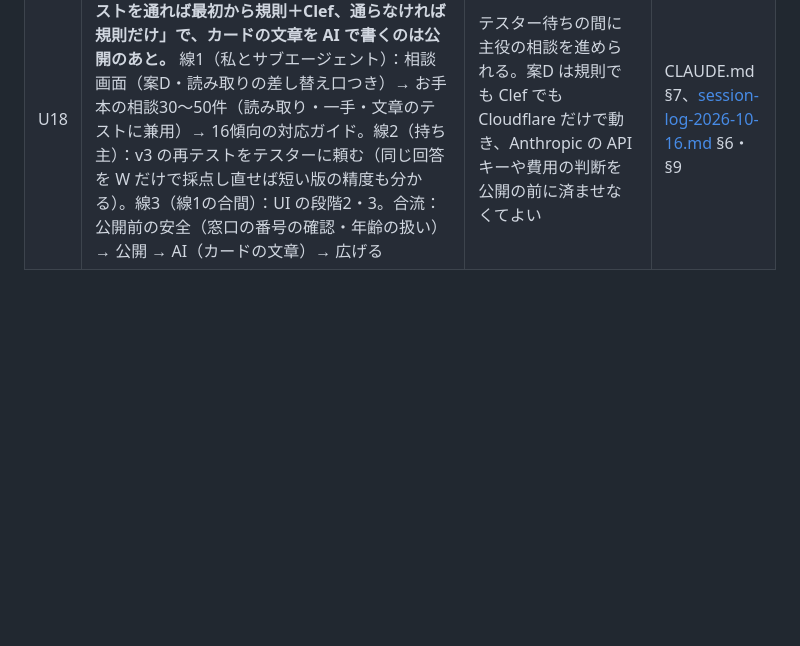
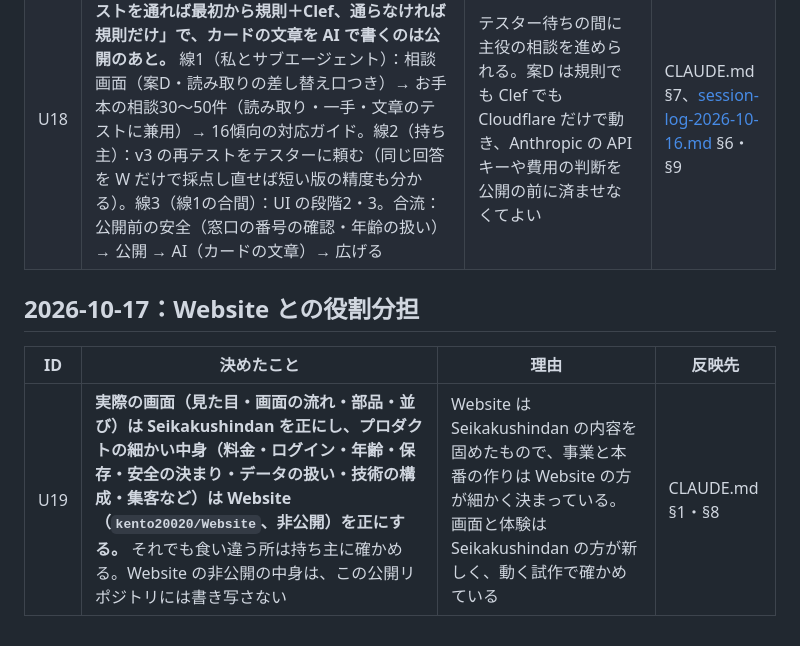
Before and after one commit to kento20020/Seikakushindan, a Markdown page: docs/decisions.md, the part around the change. Rendered like a GitHub page; blank space fills up the shorter version.

Commit message:
Website との役割分担を記録（U19：画面は Seikakushindan、プロダクトの細かい中身は Website）
Co-Authored-By: Claude Opus 5.5 <noreply@anthropic.com>
Claude-Session: https://claude.ai/code/session_01L1j3WkqiZZ4mo3JR7jVDSt

```diff
--- a/docs/decisions.md
+++ b/docs/decisions.md
@@ -96,3 +96,9 @@
 | --- | --- | --- | --- |
 | U17 | **案D の読み取りは「規則＋Clef」にする。Clef は日本語をテストで確かめてから入れる。** Clef は Cloudflare の決めるためのモデル（2026-10-01 公開。`@cf/cloudflare/clef`。選択肢つきの質問に確率で答える。1回で最大64問、出力は課金なし、入力100万トークンあたり $0.24）。組み方：(1) 安全の言葉は規則（毎回・端末の中）、(2) Clef に約10問を1回で聞き、確率が高い項目だけ埋める（基準は仮に 0.8。テストで決める）、(3) 規則と食い違った項目は埋めずに「分からない」扱い、(4) Clef が使えないとき（通信の失敗・無料枠の超過）は規則だけで続ける、(5) 分からない項目のうち一手に要るものだけ聞く（合計3問まで。U14）、(6) 確認の画面で確率の低い項目を目立たせる。各質問に「文からは分からない」の選択肢を必ず入れる。小さい Clef-flash は「どれにも当たらない」の見分けが弱いので、大きい方を第一候補にする。読み取りは `extract(文) → 項目・確からしさ・根拠` の同じ形にして、規則と Clef を差し替え・組み合わせできるようにする。テスト：試作の10件＋お手本の相談30〜50件で、規則・Clef・Clef-flash（比べるなら Haiku 5.5）を比べ、項目ごとの正解率・確率の当てになり具合・正しい一手の割合・追加の質問の数・速さを測る。書いた文が Cloudflare に出るので、送る前に画面で一言断る | 案D の項目はすべて決まった選択肢なので、Clef の質問にそのまま置ける。確率が返るので「足りないときだけ聞く」が素直に作れる（規則には確からしさがない）。選択肢から選ぶだけなので形が崩れない。文章を書かないので速い（公表 約0.2秒、第三者の実測 0.5〜0.7秒）。費用は1万回で約540円（入力1,500トークンの場合）で、1日約300回まで無料枠。言語モデル（Workers AI の Qwen3 など、Haiku 5.5）より速く、形が崩れる心配がない。ただし公開から日が浅く、日本語の対応が書かれていないので、テストを通してから入れる | [ui-design-thinking.md](ui-design-thinking.md) §6.6（コードは作業中） |
 | U18 | **進め方は案ウ（混ぜる）。公開の形は「Clef がテストを通れば最初から規則＋Clef、通らなければ規則だけ」で、カードの文章を AI で書くのは公開のあと。** 線1（私とサブエージェント）：相談画面（案D・読み取りの差し替え口つき）→ お手本の相談30〜50件（読み取り・一手・文章のテストに兼用）→ 16傾向の対応ガイド。線2（持ち主）：v3 の再テストをテスターに頼む（同じ回答を W だけで採点し直せば短い版の精度も分かる）。線3（線1の合間）：UI の段階2・3。合流：公開前の安全（窓口の番号の確認・年齢の扱い）→ 公開 → AI（カードの文章）→ 広げる | テスター待ちの間に主役の相談を進められる。案D は規則でも Clef でも Cloudflare だけで動き、Anthropic の API キーや費用の判断を公開の前に済ませなくてよい | CLAUDE.md §7、[session-log-2026-10-16.md](session-log-2026-10-16.md) §6・§9 |
+
+## 2026-10-17：Website との役割分担
+
+| ID | 決めたこと | 理由 | 反映先 |
+| --- | --- | --- | --- |
+| U19 | **実際の画面（見た目・画面の流れ・部品・並び）は Seikakushindan を正にし、プロダクトの細かい中身（料金・ログイン・年齢・保存・安全の決まり・データの扱い・技術の構成・集客など）は Website（`kento20020/Website`、非公開）を正にする。** それでも食い違う所は持ち主に確かめる。Website の非公開の中身は、この公開リポジトリには書き写さない | Website は Seikakushindan の内容を固めたもので、事業と本番の作りは Website の方が細かく決まっている。画面と体験は Seikakushindan の方が新しく、動く試作で確かめている | CLAUDE.md §1・§8 |
```
Also changed, not shown: CLAUDE.md (+3 -1 lines).
